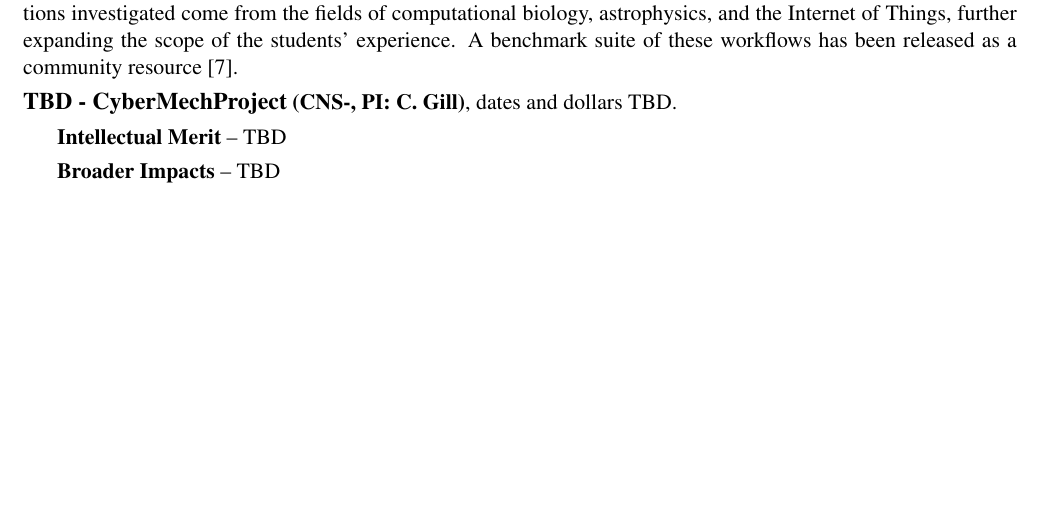
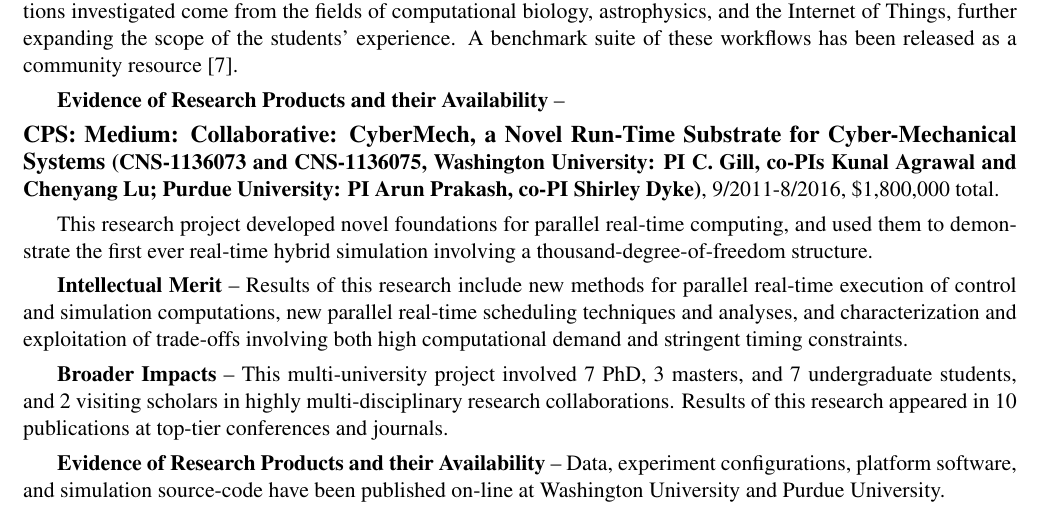
Before and after one commit to rogerchamberlain/nsf18-cps, a LaTeX document (prop.tex, which reads prior.tex): part of page 7 of 10, cut so that both start at the same text, the shorter picture padded with empty space. Compiled offline with pdfLaTeX.

Commit message:
filled in prior work for CyberMech

```diff
--- a/prior.tex
+++ b/prior.tex
@@ -20,14 +20,21 @@ Internet of Things, further expanding the scope of the students'
 experience.  A benchmark suite of these workflows has been released
 as a community resource~\cite{dibsv1}.
 
+\textbf{Evidence of Research Products and their Availability} --
+
 \noindent
-{\large\bf TBD - CyberMechProject}
-{\bf (CNS-,
-PI: C. Gill)}, dates and dollars TBD.
+{\large\bf CPS: Medium: Collaborative: CyberMech, a Novel Run-Time Substrate for
+Cyber-Mechanical Systems}
+{\bf (CNS-1136073 and CNS-1136075,
+Washington University: PI C. Gill, co-PIs Kunal Agrawal and Chenyang Lu; Purdue University: PI Arun Prakash, co-PI Shirley Dyke)}, 9/2011-8/2016, \$1,800,000 total.
 
-\textbf{Intellectual Merit} -- TBD
+This research project developed novel foundations for parallel real-time computing, and used them to demonstrate the first ever real-time hybrid simulation involving a thousand-degree-of-freedom structure.
 
-\textbf{Broader Impacts} -- TBD
+\textbf{Intellectual Merit} -- Results of this research include new methods for parallel real-time execution of control and simulation computations, new parallel real-time scheduling techniques and analyses, and characterization and exploitation of trade-offs involving both high computational demand and stringent timing constraints.
+
+\textbf{Broader Impacts} -- This multi-university project involved 7 PhD, 3 masters, and 7 undergraduate students, and 2 visiting scholars in highly multi-disciplinary research collaborations.  Results of this research appeared in 10 publications at top-tier conferences and journals.
+
+\textbf{Evidence of Research Products and their Availability} -- Data, experiment configurations, platform software, and simulation source-code have been published on-line at Washington University and Purdue University.
 
 \begin{comment}
 \vspace{0.1in}
```
Also changed, not shown: prior.tex (2 more changed lines).
